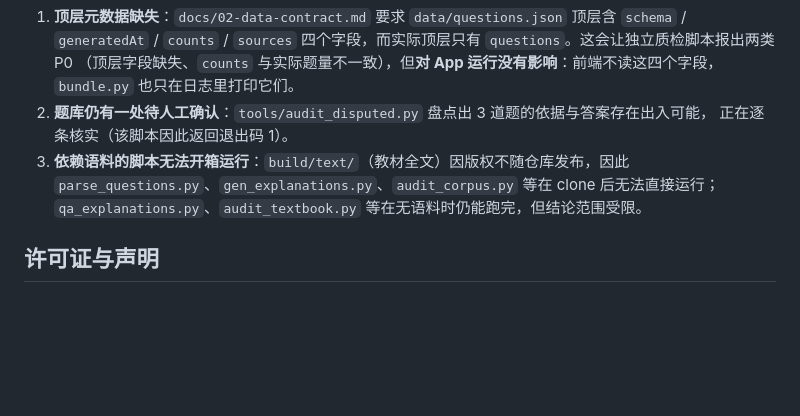
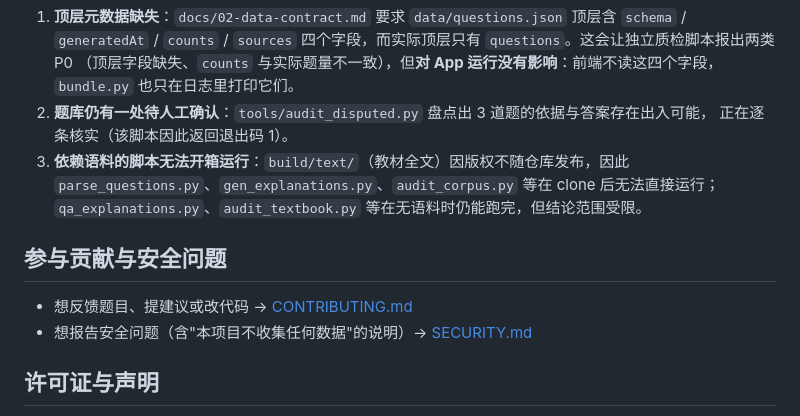
Before and after one commit to AlvinAN-39/junli-quiz, a Markdown page: README.md, the part around the change. GitHub-like rendering; blank space fills up the shorter version.

Commit message:
补齐开源配套：新增 CONTRIBUTING.md（贡献与自查流程）与 SECURITY.md（无数据收集声明），README 加参与入口

```diff
--- a/README.md
+++ b/README.md
@@ -161,6 +161,11 @@ python tools/verify_app.py   # 产物体检（29 项 + Node 沙箱）
    `parse_questions.py`、`gen_explanations.py`、`audit_corpus.py` 等在 clone 后无法直接运行；
    `qa_explanations.py`、`audit_textbook.py` 等在无语料时仍能跑完，但结论范围受限。
 
+## 参与贡献与安全问题
+
+- 想反馈题目、提建议或改代码 → [CONTRIBUTING.md](CONTRIBUTING.md)
+- 想报告安全问题（含"本项目不收集任何数据"的说明）→ [SECURITY.md](SECURITY.md)
+
 ## 许可证与声明
 
 - **代码**采用 [Apache-2.0](LICENSE)。
```
Also changed, not shown: CONTRIBUTING.md (added, +54 -0 lines), SECURITY.md (added, +31 -0 lines).
